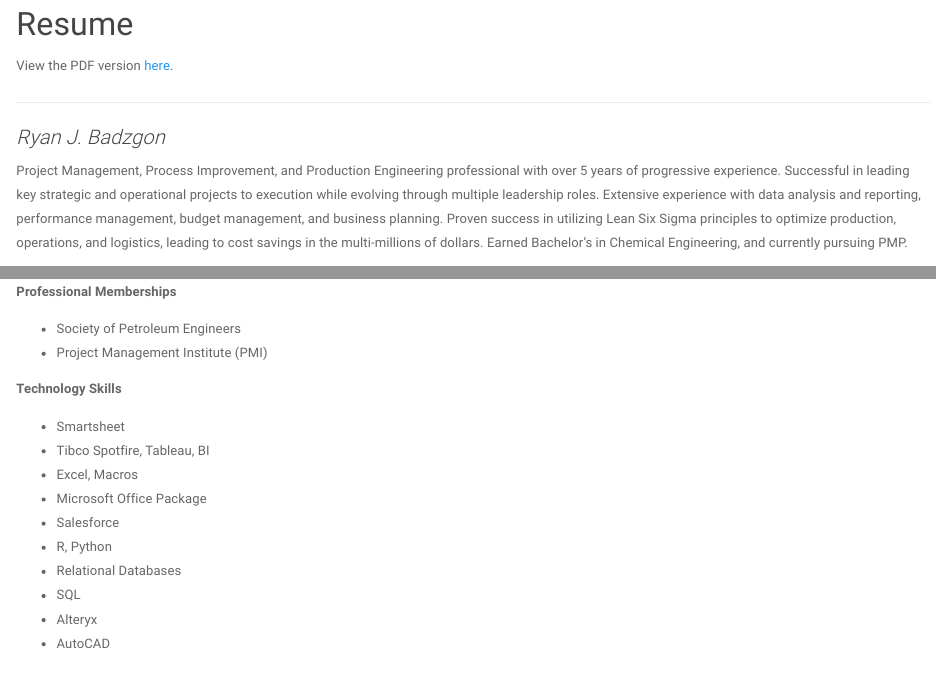
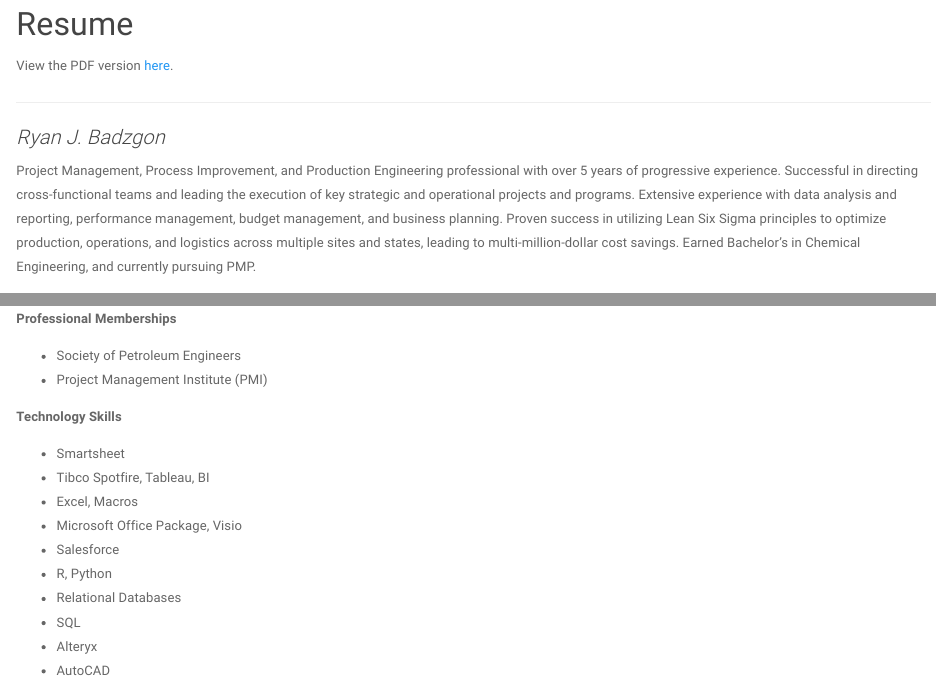
Before and after one commit to RBadzgon/RBadzgon.github.io, an R Markdown document (resume.Rmd): the page in a window 1100 px wide, from 80 px down, and a second part further down, joined at a grey line. The pictures show the output file resume.html that the author committed with the source, opened offline; library style sheets and scripts come from the installed R packages.

Commit message:
Updated version of resume.

```diff
--- a/resume.Rmd
+++ b/resume.Rmd
@@ -8,7 +8,7 @@ View the PDF version [here](files/Ryan_Badzgon_Resume.pdf).
 
 <h3>Ryan J. Badzgon</h3>
 
-Project Management, Process Improvement, and Production Engineering professional with over 5 years of progressive experience. Successful in leading key strategic and operational projects to execution while evolving through multiple leadership roles. Extensive experience with data analysis and reporting, performance management, budget management, and business planning. Proven success in utilizing Lean Six Sigma principles to optimize production, operations, and logistics, leading to cost savings in the multi-millions of dollars. Earned Bachelor’s in Chemical Engineering, and currently pursuing PMP.
+Project Management, Process Improvement, and Production Engineering professional with over 5 years of progressive experience. Successful in directing cross-functional teams and leading the execution of key strategic and operational projects and programs. Extensive experience with data analysis and reporting, performance management, budget management, and business planning. Proven success in utilizing Lean Six Sigma principles to optimize production, operations, and logistics across multiple sites and states, leading to multi-million-dollar cost savings. Earned Bachelor’s in Chemical Engineering, and currently pursuing PMP.
 
 
 * Project and Program Management
@@ -91,7 +91,7 @@ Project Management, Process Improvement, and Production Engineering professional
 * Smartsheet
 * Tibco Spotfire, Tableau, BI
 * Excel, Macros
-* Microsoft Office Package
+* Microsoft Office Package, Visio
 * Salesforce
 * R, Python
 * Relational Databases
```
Also changed, not shown: files/Ryan_Badzgon_Resume.pdf, resume.html.
